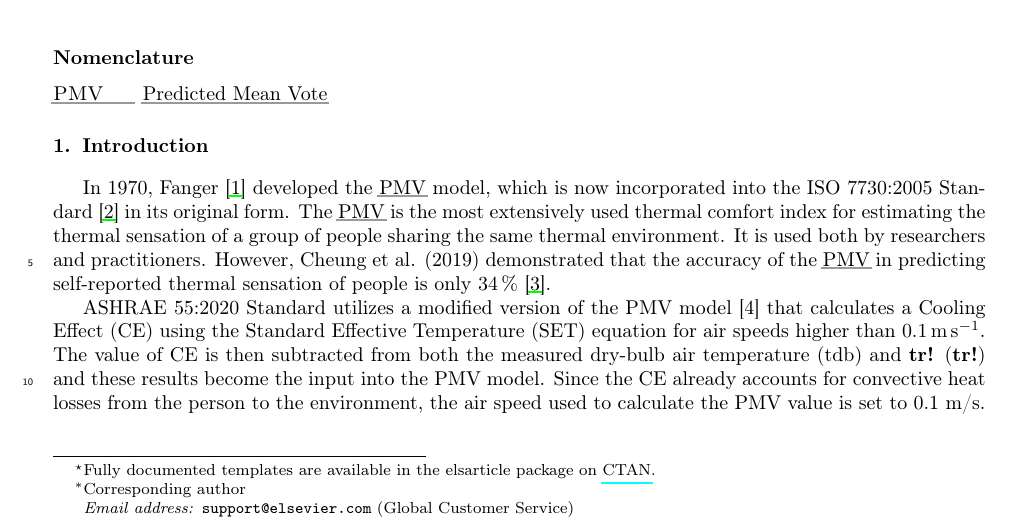
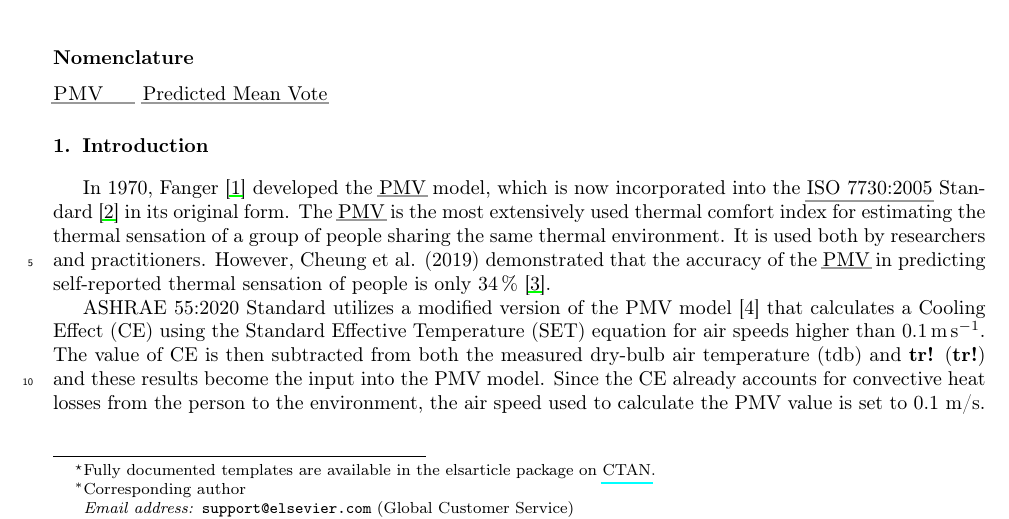
Before and after one commit to FedericoTartarini/paper-pmv-comparison, a LaTeX paper (Manuscript/src/main.tex, which reads Manuscript/src/myglossary.tex, Manuscript/src/sections/introduction.tex): part of page 1 of 2, cut so that both start at the same text. Compiled offline with pdfLaTeX.

Commit message:
feat: added glossary

```diff
--- a/Manuscript/src/main.tex
+++ b/Manuscript/src/main.tex
@@ -6,6 +6,8 @@
 %\documentclass[final,5p,times,twocolumn]{elsarticle}
 
 \usepackage{mypreamble}
+
+\input{myglossary.tex}
 
 \begin{document}
 
--- /dev/null
+++ b/Manuscript/src/myglossary.tex
@@ -0,0 +1,45 @@
+\usepackage[nonumberlist,nogroupskip]{glossaries}
+
+\setglossarystyle{super}
+
+\newglossaryentry{ipm}{
+    name={Incremental PM},
+    description={Incremental Personal Model}
+}
+
+\newglossaryentry{gpm}{
+    name={Warm start PM},
+    description={Warm start Personal Model}
+}
+
+\newglossaryentry{pm}{
+    name={PM},
+    description={Personal Model}
+}
+\newglossaryentry{ib}
+{
+name={iButton\textsuperscript{\tiny\textregistered}},
+description={Wireless temperature sensors},
+plural={iButtons\textsuperscript{\tiny\textregistered}},
+firstplural={iButtons\textsuperscript{\tiny\textregistered}}
+}
+
+\newglossaryentry{ubibot}
+{
+name={UbiBot\textsuperscript{\tiny\textregistered}},
+description={Wireless environmental sensor},
+}
+
+\newglossaryentry{7730}
+{
+name={ISO~7730:2005},
+description={ISO~7730:2005 is a thermal comfort standard developed by ISO}
+}
+
+\newglossaryentry{55}
+{
+name={ASHRAE~55--2020},
+description={ASHRAE~55--2020 is a thermal comfort standard developed by ANSI and ASHRAE}
+}
+
+\makenoidxglossaries
--- a/Manuscript/src/sections/introduction.tex
+++ b/Manuscript/src/sections/introduction.tex
@@ -5,7 +5,7 @@
 
 \section{Introduction}\label{sec:introduction}
 
-    In 1970, Fanger~\cite{Fanger1970} developed the \ac{pmv} model, which is now incorporated into the ISO 7730:2005 Standard~\cite{iso7730} in its original form.
+    In 1970, Fanger~\cite{Fanger1970} developed the \ac{pmv} model, which is now incorporated into the \gls{7730} Standard~\cite{iso7730} in its original form.
     The \ac{pmv} is the most extensively used thermal comfort index for estimating the thermal sensation of a group of people sharing the same thermal environment.
     It is used both by researchers and practitioners.
     However, Cheung et al. (2019) demonstrated that the accuracy of the \ac{pmv} in predicting self-reported thermal sensation of people is only \qty{34}{\percent}~\cite{Cheung2019}.
```
